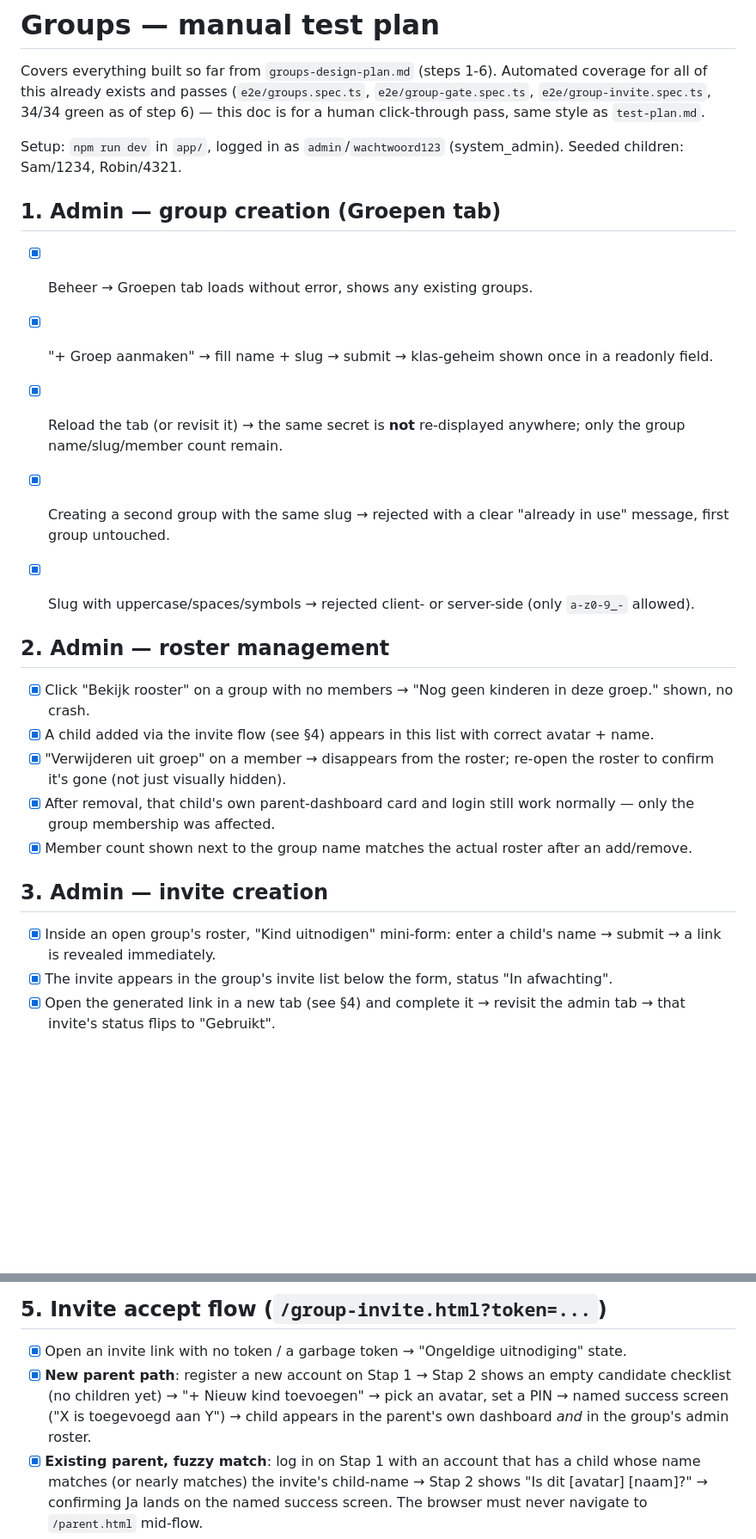
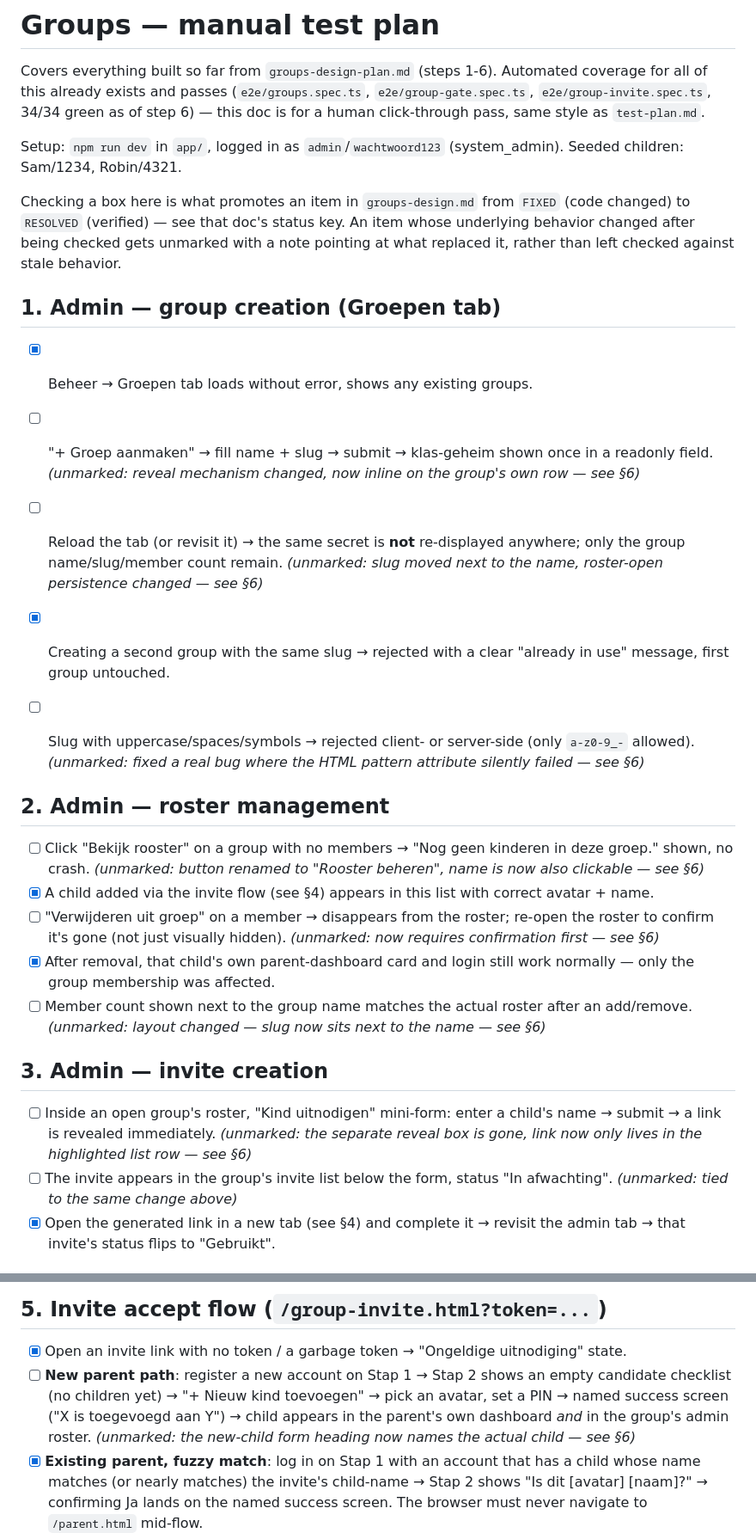
Before and after one commit to willumpie82/tafeltikker, a Markdown page: doc/group-design-test.md, 2 parts joined by grey strips. Shown at 86% size. Rendered like a GitHub page; blank space fills up the shorter version.

```diff
--- a/doc/group-design-test.md
+++ b/doc/group-design-test.md
@@ -9,35 +9,41 @@ same style as `test-plan.md`.
 Setup: `npm run dev` in `app/`, logged in as `admin`/`wachtwoord123`
 (system_admin). Seeded children: Sam/1234, Robin/4321.
 
+Checking a box here is what promotes an item in `groups-design.md` from
+`FIXED` (code changed) to `RESOLVED` (verified) — see that doc's status
+key. An item whose underlying behavior changed after being checked gets
+unmarked with a note pointing at what replaced it, rather than left
+checked against stale behavior.
+
 ## 1. Admin — group creation (Groepen tab)
 - [x] Beheer → Groepen tab loads without error, shows any existing groups.
-- [x] "+ Groep aanmaken" → fill name + slug → submit → klas-geheim shown once in a readonly field.
-- [x] Reload the tab (or revisit it) → the same secret is **not**
-      re-displayed anywhere; only the group name/slug/member count remain.
+- [ ] "+ Groep aanmaken" → fill name + slug → submit → klas-geheim shown once in a readonly field. *(unmarked: reveal mechanism changed, now inline on the group's own row — see §6)*
+- [ ] Reload the tab (or revisit it) → the same secret is **not**
+      re-displayed anywhere; only the group name/slug/member count remain. *(unmarked: slug moved next to the name, roster-open persistence changed — see §6)*
 - [x] Creating a second group with the same slug → rejected with a clear
       "already in use" message, first group untouched.
-- [x] Slug with uppercase/spaces/symbols → rejected client- or
-      server-side (only `a-z0-9_-` allowed).
+- [ ] Slug with uppercase/spaces/symbols → rejected client- or
+      server-side (only `a-z0-9_-` allowed). *(unmarked: fixed a real bug where the HTML pattern attribute silently failed — see §6)*
 
 
 
 ## 2. Admin — roster management
-- [x] Click "Bekijk rooster" on a group with no members → "Nog geen
-      kinderen in deze groep." shown, no crash.
+- [ ] Click "Bekijk rooster" on a group with no members → "Nog geen
+      kinderen in deze groep." shown, no crash. *(unmarked: button renamed to "Rooster beheren", name is now also clickable — see §6)*
 - [x] A child added via the invite flow (see §4) appears in this list
       with correct avatar + name.
-- [x] "Verwijderen uit groep" on a member → disappears from the roster;
-      re-open the roster to confirm it's gone (not just visually hidden).
+- [ ] "Verwijderen uit groep" on a member → disappears from the roster;
+      re-open the roster to confirm it's gone (not just visually hidden). *(unmarked: now requires confirmation first — see §6)*
 - [x] After removal, that child's own parent-dashboard card and login
       still work normally — only the group membership was affected.
-- [x] Member count shown next to the group name matches the actual
-      roster after an add/remove.
+- [ ] Member count shown next to the group name matches the actual
+      roster after an add/remove. *(unmarked: layout changed — slug now sits next to the name — see §6)*
 
 ## 3. Admin — invite creation
-- [x] Inside an open group's roster, "Kind uitnodigen" mini-form: enter a
-      child's name → submit → a link is revealed immediately.
-- [x] The invite appears in the group's invite list below the form,
-      status "In afwachting".
+- [ ] Inside an open group's roster, "Kind uitnodigen" mini-form: enter a
+      child's name → submit → a link is revealed immediately. *(unmarked: the separate reveal box is gone, link now only lives in the highlighted list row — see §6)*
+- [ ] The invite appears in the group's invite list below the form,
+      status "In afwachting". *(unmarked: tied to the same change above)*
 - [x] Open the generated link in a new tab (see §4) and complete it →
       revisit the admin tab → that invite's status flips to "Gebruikt".
 
@@ -68,11 +74,11 @@ Setup: `npm run dev` in `app/`, logged in as `admin`/`wachtwoord123`
 ## 5. Invite accept flow (`/group-invite.html?token=...`)
 - [x] Open an invite link with no token / a garbage token → "Ongeldige
       uitnodiging" state.
-- [x] **New parent path**: register a new account on Stap 1 → Stap 2
+- [ ] **New parent path**: register a new account on Stap 1 → Stap 2
       shows an empty candidate checklist (no children yet) → "+ Nieuw
       kind toevoegen" → pick an avatar, set a PIN → named success screen
       ("X is toegevoegd aan Y") → child appears in the parent's own
-      dashboard *and* in the group's admin roster.
+      dashboard *and* in the group's admin roster. *(unmarked: the new-child form heading now names the actual child — see §6)*
 - [x] **Existing parent, fuzzy match**: log in on Stap 1 with an account
       that has a child whose name matches (or nearly matches) the
       invite's child-name → Stap 2 shows "Is dit [avatar] [naam]?" →
```
Also changed, not shown: doc/groups-design-done.md (added, +7 -0 lines), doc/groups-design.md (+22 -14 lines).
